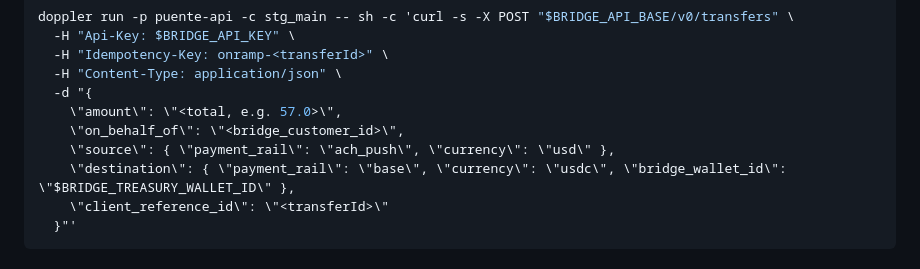
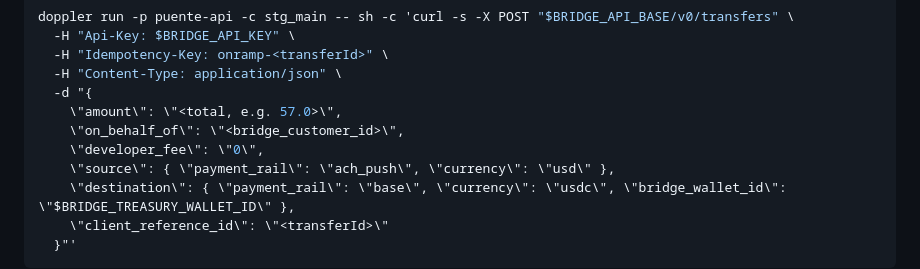
Before and after one commit to PuenteFinancial/PuenteApp, a Markdown page: docs/runbooks/manual-funding-run.md, the part around the change. GitHub-like rendering.

Commit message:
docs(runbooks): include developer_fee "0" in the onramp curl body
The gotcha bullet from #207 records that Bridge requires it; put it in the
copy-pasteable command too so the operator doesn't hit the error first.

Co-Authored-By: Claude Fable 5 <noreply@anthropic.com>

```diff
--- a/docs/runbooks/manual-funding-run.md
+++ b/docs/runbooks/manual-funding-run.md
@@ -80,6 +80,7 @@ doppler run -p puente-api -c stg_main -- sh -c 'curl -s -X POST "$BRIDGE_API_BAS
   -d "{
     \"amount\": \"<total, e.g. 57.0>\",
     \"on_behalf_of\": \"<bridge_customer_id>\",
+    \"developer_fee\": \"0\",
     \"source\": { \"payment_rail\": \"ach_push\", \"currency\": \"usd\" },
     \"destination\": { \"payment_rail\": \"base\", \"currency\": \"usdc\", \"bridge_wallet_id\": \"$BRIDGE_TREASURY_WALLET_ID\" },
     \"client_reference_id\": \"<transferId>\"
```
